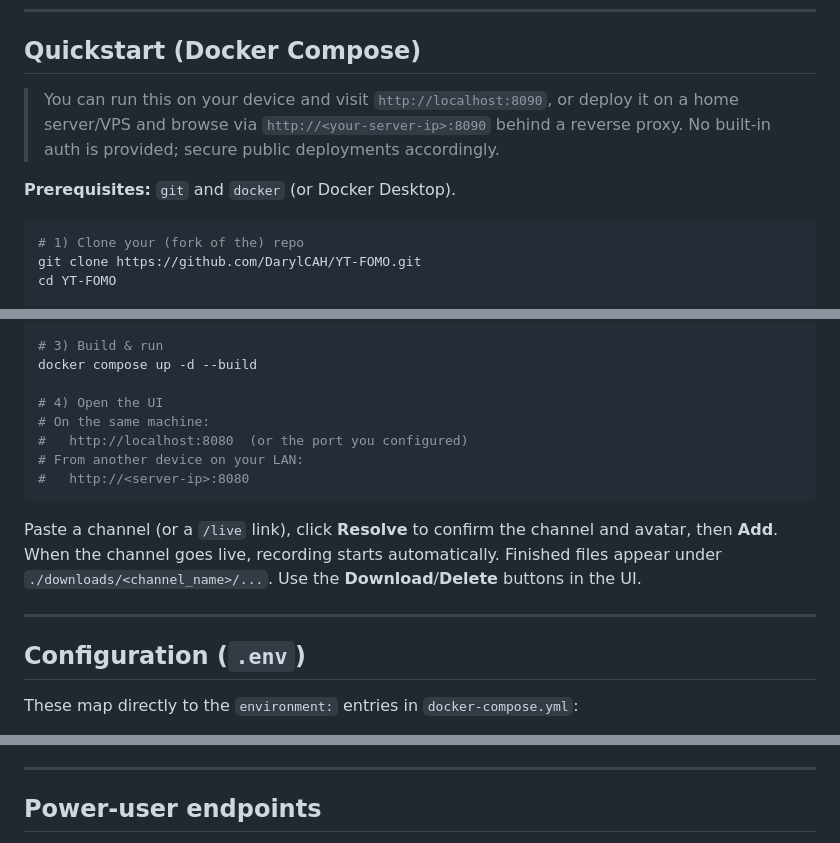
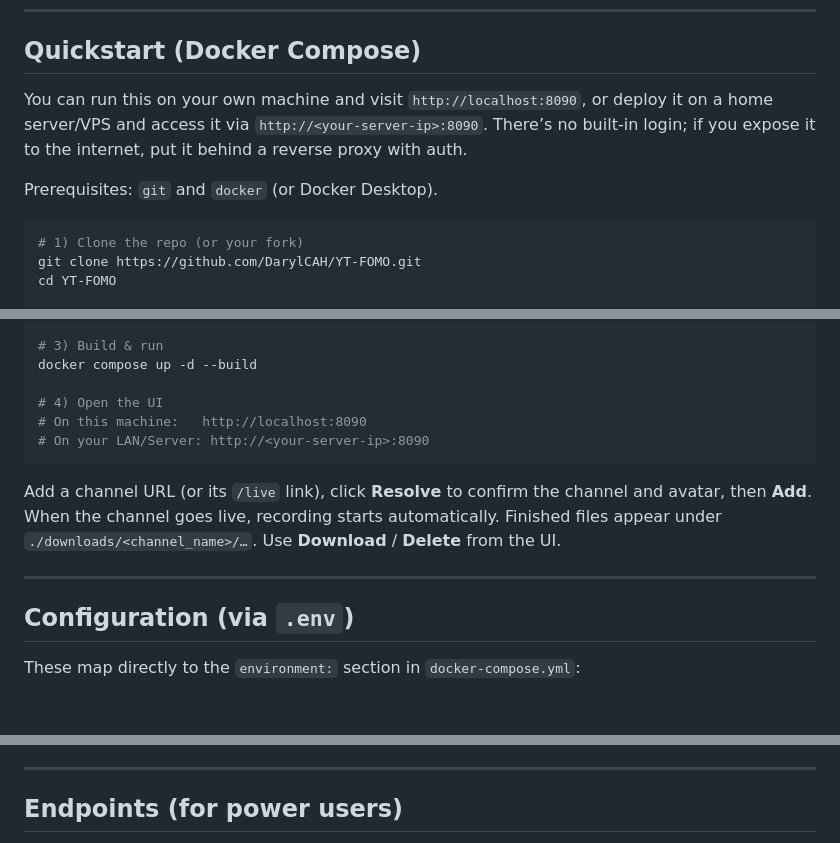
Before and after one commit to DarylCAH/YT-FOMO, a Markdown page: README.md, 3 parts joined by grey strips. Drawn GitHub-style; blank space fills up the shorter version.

Commit message:
Refine README.md for clarity and consistency, enhancing project description, feature explanations, and quickstart instructions for YT-FOMO.

````diff
--- a/README.md
+++ b/README.md
@@ -26,12 +26,12 @@
 
 ## Quickstart (Docker Compose)
 
-> You can run this on your device and visit `http://localhost:8090`, or deploy it on a home server/VPS and browse via `http://<your-server-ip>:8090` behind a reverse proxy. No built‑in auth is provided; secure public deployments accordingly.
+You can run this on your own machine and visit `http://localhost:8090`, or deploy it on a home server/VPS and access it via `http://<your-server-ip>:8090`. There’s no built‑in login; if you expose it to the internet, put it behind a reverse proxy with auth.
 
-**Prerequisites:** `git` and `docker` (or Docker Desktop).
+Prerequisites: `git` and `docker` (or Docker Desktop).
 
 ```bash
-# 1) Clone your (fork of the) repo
+# 1) Clone the repo (or your fork)
 git clone https://github.com/DarylCAH/YT-FOMO.git
 cd YT-FOMO
 
@@ -44,17 +43,15 @@ mkdir -p downloads data
 docker compose up -d --build
 
 # 4) Open the UI
-# On the same machine:
-#   http://localhost:8080  (or the port you configured)
-# From another device on your LAN:
-#   http://<server-ip>:8080
+# On this machine:   http://localhost:8090
+# On your LAN/Server: http://<your-server-ip>:8090
 ```
 
-Paste a channel (or a `/live` link), click **Resolve** to confirm the channel and avatar, then **Add**. When the channel goes live, recording starts automatically. Finished files appear under `./downloads/<channel_name>/...`. Use the **Download**/**Delete** buttons in the UI.
+Add a channel URL (or its `/live` link), click **Resolve** to confirm the channel and avatar, then **Add**. When the channel goes live, recording starts automatically. Finished files appear under `./downloads/<channel_name>/…`. Use **Download** / **Delete** from the UI.
 
 ---
 
-## Configuration (`.env`)
+## Configuration (via `.env`)
 
-These map directly to the `environment:` entries in `docker-compose.yml`:
+These map directly to the `environment:` section in `docker-compose.yml`:
 
@@ -74,5 +71,5 @@ These map directly to the `environment:` entries in `docker-compose.yml`:
 
 ---
 
-## Power‑user endpoints
+## Endpoints (for power users)
 
````
Also changed, not shown: other parts of README.md (+45 -46 lines).
